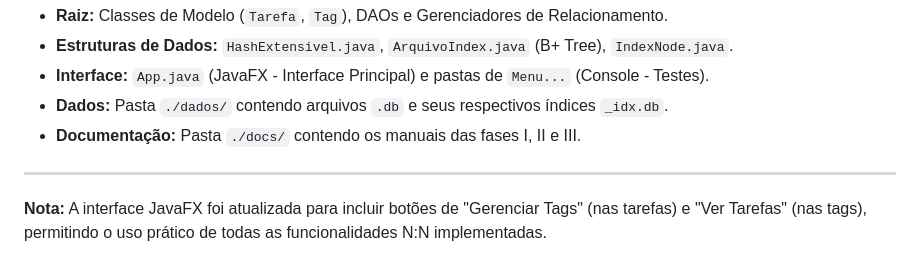
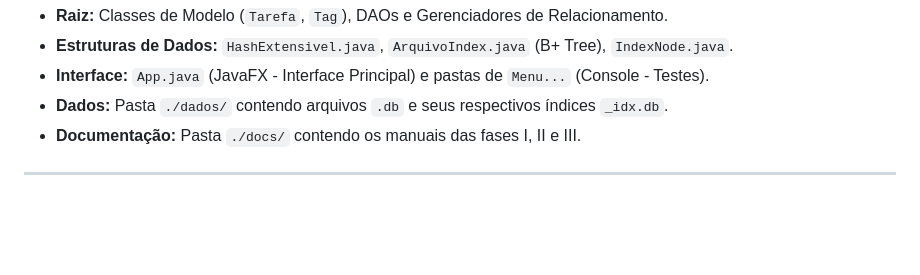
Before and after one commit to LucasReis26/checklist-app, a Markdown page: docs/fase-iii.md, the part around the change. Drawn GitHub-style; blank space fills up the shorter version.

```diff
--- a/docs/fase-iii.md
+++ b/docs/fase-iii.md
@@ -46,4 +46,3 @@ O projeto mantém uma estrutura organizada por responsabilidades:
 *   **Documentação:** Pasta `./docs/` contendo os manuais das fases I, II e III.
 
 ---
-**Nota:** A interface JavaFX foi atualizada para incluir botões de "Gerenciar Tags" (nas tarefas) e "Ver Tarefas" (nas tags), permitindo o uso prático de todas as funcionalidades N:N implementadas.
```
